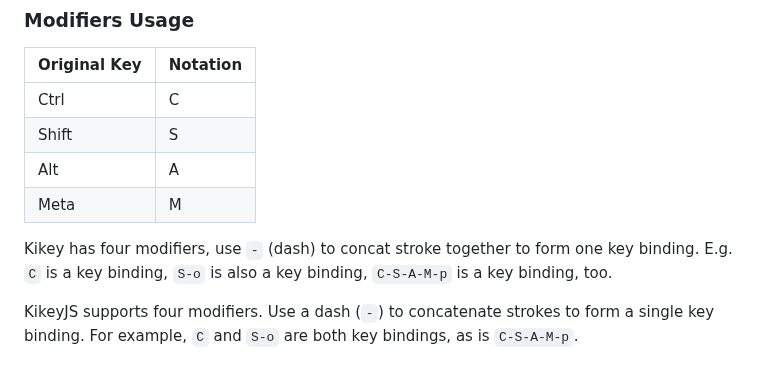
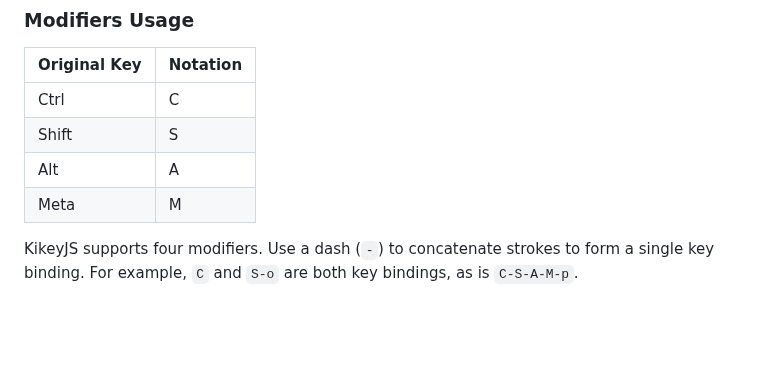
Before and after one commit to FOBshippingpoint/kikey, a Markdown page: README.md, the part around the change. Drawn GitHub-style; blank space fills up the shorter version.

Commit message:
fix typo

```diff
--- a/README.md
+++ b/README.md
@@ -74,8 +74,6 @@ These functions enable and disable key sequence recording, respectively.
 | Alt          | A        |
 | Meta         | M        |
 
-Kikey has four modifiers, use `-` (dash) to concat stroke together to form one key binding. E.g. `C` is a key binding, `S-o` is also a key binding, `C-S-A-M-p` is a key binding, too.
-
 KikeyJS supports four modifiers. Use a dash (`-`) to concatenate strokes to form a single key binding. For example, `C` and `S-o` are both key bindings, as is `C-S-A-M-p`.
 
 ### Special Keys
```
